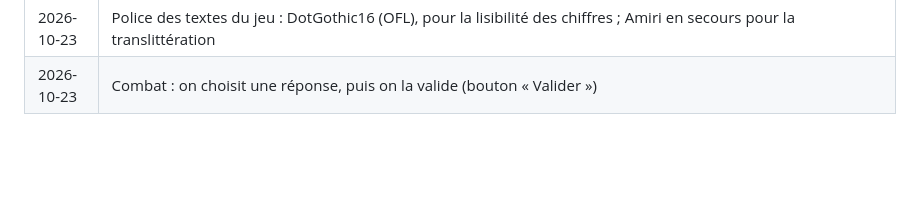
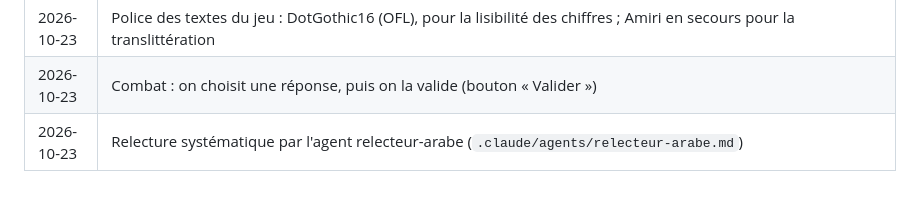
Before and after one commit to The-Ashams/iqura, a Markdown page: docs/CAHIER_DES_CHARGES.md, the part around the change. Rendered like a GitHub page; blank space fills up the shorter version.

```diff
--- a/docs/CAHIER_DES_CHARGES.md
+++ b/docs/CAHIER_DES_CHARGES.md
@@ -762,3 +762,4 @@ Démontrés sur Windows et Android, compilations et tests réellement exécutés
 | 2026-10-22 | Région 1 « Le Désert des Lettres » : 12 lieux (Puits de l'arrivée, Porte de la bibliothèque, Marché aux enseignes, Caravansérail, Dunes chantantes, Atelier des copistes, Observatoire, Archives ensablées, Fontaine aux échos, Cour du cadran solaire, Salle des manuscrits, Faille des Oubliés) et Sanctuaire ; personnages Nūra (archiviste), Samīr (apprenti copiste), Laylā, Rāšid, Suhayl ; boss : le Gardien de l'Oubli ; porte fermée par 14 sceaux, un par leçon. Détail : `docs/HISTOIRE.md` |
 | 2026-10-23 | Police des textes du jeu : DotGothic16 (OFL), pour la lisibilité des chiffres ; Amiri en secours pour la translittération |
 | 2026-10-23 | Combat : on choisit une réponse, puis on la valide (bouton « Valider ») |
+| 2026-10-23 | Relecture systématique par l'agent relecteur-arabe (`.claude/agents/relecteur-arabe.md`) |
```
Also changed, not shown: .claude/agents/relecteur-arabe.md (added, +111 -0 lines), CLAUDE.md (+9 -0 lines).
